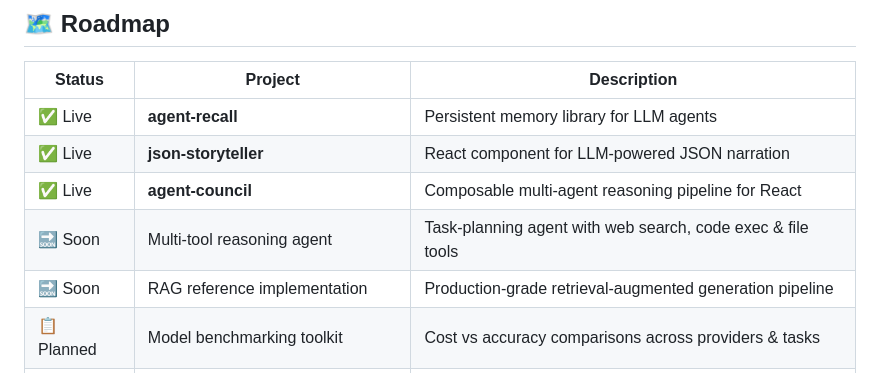
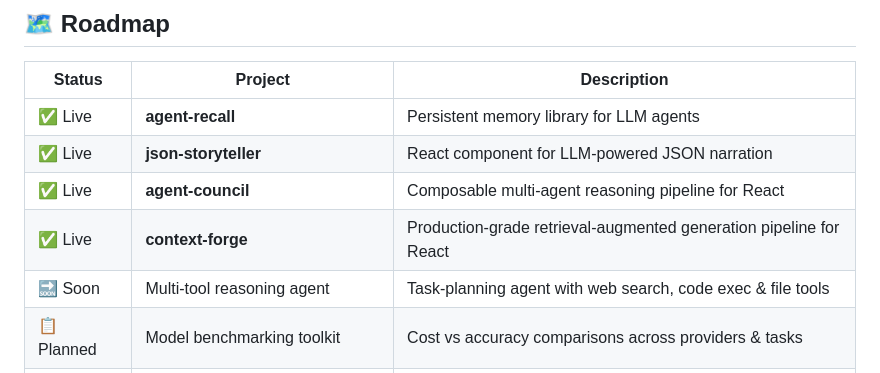
Before and after one commit to roaheit/llm-apps, a Markdown page: README.md, the part around the change. Drawn GitHub-style.

Commit message:
Update README: add context-forge, remove RAG
Add `context-forge` to the Priorities list as a live production-grade RAG pipeline for React and remove the prior "RAG reference implementation" entry. Keeps README priorities up to date with current projects.

```diff
--- a/README.md
+++ b/README.md
@@ -122,8 +122,8 @@ Priorities:
 | ✅ Live | **agent-recall** | Persistent memory library for LLM agents |
 | ✅ Live | **json-storyteller** | React component for LLM-powered JSON narration |
 | ✅ Live | **agent-council** | Composable multi-agent reasoning pipeline for React |
+| ✅ Live | **context-forge** | Production-grade retrieval-augmented generation pipeline for React |
 | 🔜 Soon | Multi-tool reasoning agent | Task-planning agent with web search, code exec & file tools |
-| 🔜 Soon | RAG reference implementation | Production-grade retrieval-augmented generation pipeline |
 | 📋 Planned | Model benchmarking toolkit | Cost vs accuracy comparisons across providers & tasks |
 | 📋 Planned | Enterprise AI reference architecture | Full-stack blueprint for production AI systems |
 | 📋 Planned | Deployment & performance guide | Practical patterns for shipping LLM apps to production |
```
